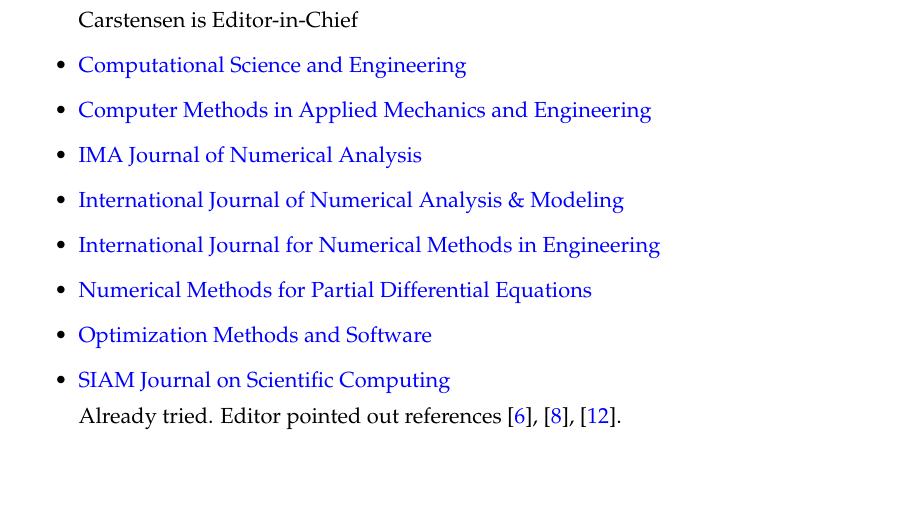
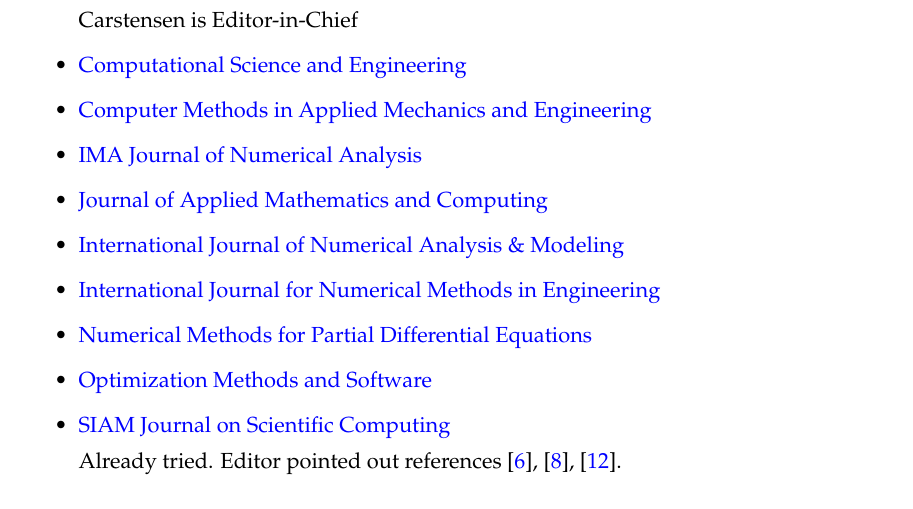
Before and after one commit to bueler/amr-biblio, a LaTeX document (ab.tex): part of page 5 of 5, cut so that both start at the same text, the shorter picture padded with empty space. Compiled offline with pdfLaTeX.

Commit message:
came across another reasonable title

```diff
--- a/ab.tex
+++ b/ab.tex
@@ -175,6 +175,7 @@
 \item \href{https://link.springer.com/journal/44207}{Computational Science and Engineering}
 \item \href{https://www.sciencedirect.com/journal/computer-methods-in-applied-mechanics-and-engineering}{Computer Methods in Applied Mechanics and Engineering}
 \item \href{https://academic.oup.com/imajna}{IMA Journal of Numerical Analysis}
+\item \href{https://link.springer.com/journal/12190}{Journal of Applied Mathematics and Computing}
 \item \href{https://www.math.ualberta.ca/ijnam/}{International Journal of                                                 Numerical Analysis \& Modeling}
 \item \href{https://onlinelibrary.wiley.com/journal/10970207}{International Journal for Numerical Methods in Engineering}
 \item \href{https://onlinelibrary.wiley.com/journal/10982426}{Numerical Methods for Partial Differential Equations}
```
